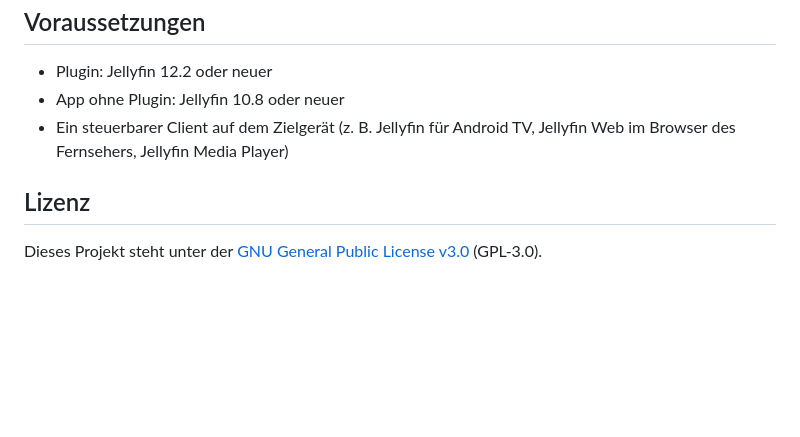
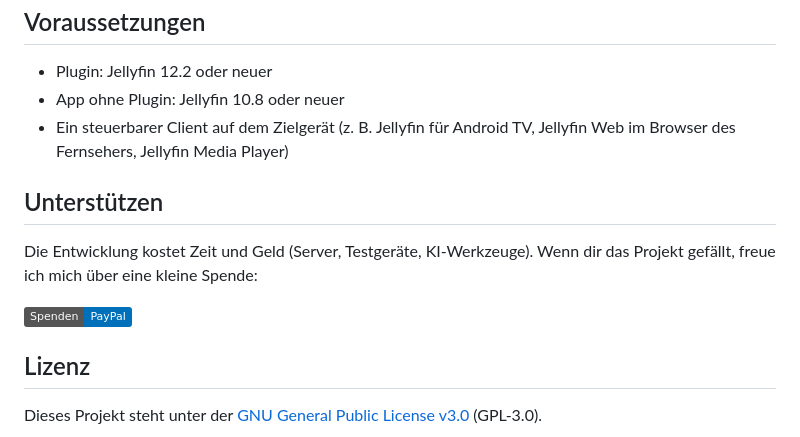
Before and after one commit to DrdotHouse2106/Jellyfin-Remote, a Markdown page: README.md, the part around the change. GitHub-like rendering; badges without logos; blank space fills up the shorter version.

Commit message:
README: Spendenlink (PayPal)
Co-Authored-By: Claude Opus 5.5 <noreply@anthropic.com>
Claude-Session: https://claude.ai/code/session_018yHMP95KENpz8Y7QYzFg6w

```diff
--- a/README.md
+++ b/README.md
@@ -218,6 +218,12 @@ Jellyfin kann ein Gerät nur fernsteuern, solange zwischen Gerät und Server ein
 - App ohne Plugin: Jellyfin 10.8 oder neuer
 - Ein steuerbarer Client auf dem Zielgerät (z. B. Jellyfin für Android TV, Jellyfin Web im Browser des Fernsehers, Jellyfin Media Player)
 
+## Unterstützen
+
+Die Entwicklung kostet Zeit und Geld (Server, Testgeräte, KI-Werkzeuge). Wenn dir das Projekt gefällt, freue ich mich über eine kleine Spende:
+
+[![Spenden via PayPal](https://img.shields.io/badge/Spenden-PayPal-0070ba?logo=paypal&logoColor=white)](https://paypal.me/DrdotHouse)
+
 ## Lizenz
 
 Dieses Projekt steht unter der [GNU General Public License v3.0](LICENSE) (GPL-3.0).
```
Also changed, not shown: README.en.md (+6 -0 lines).
